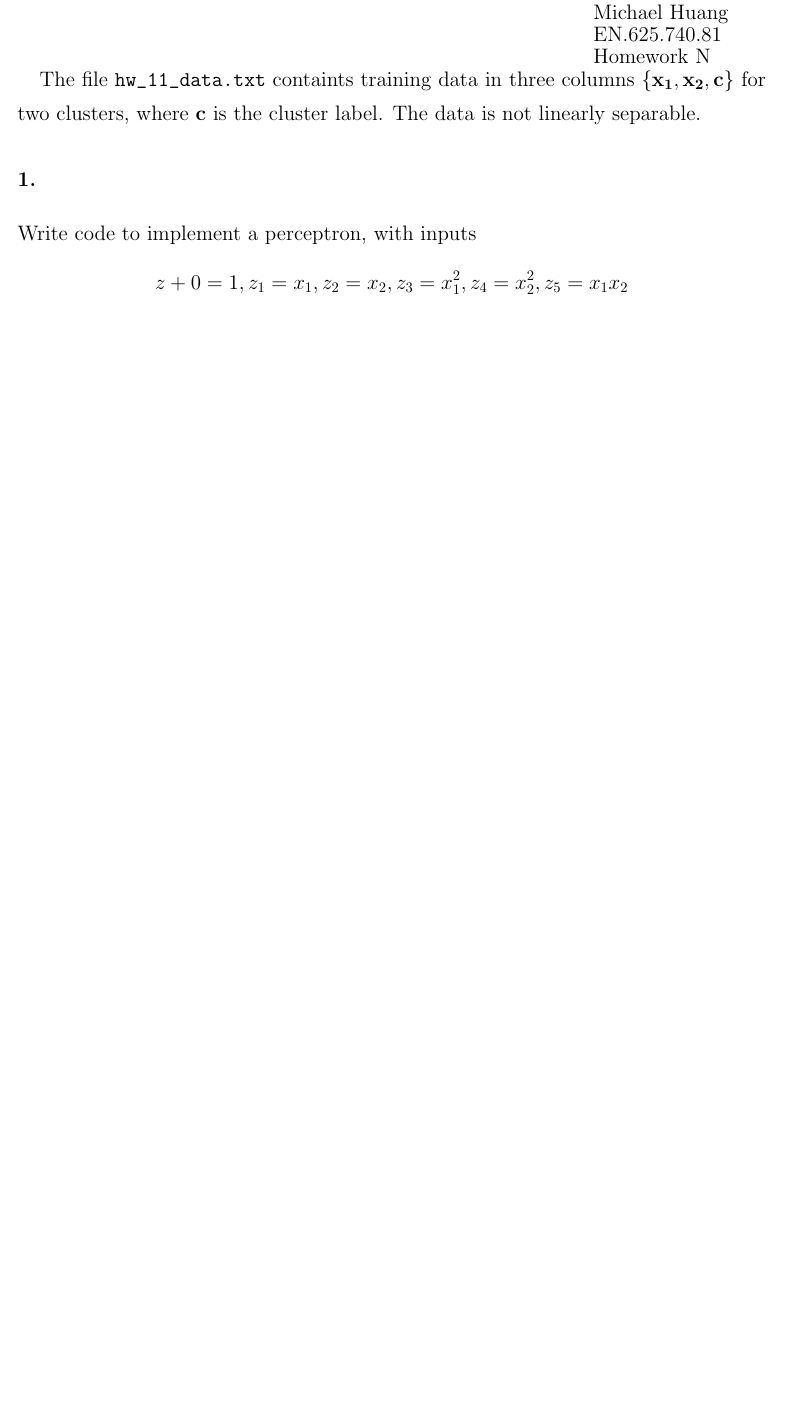
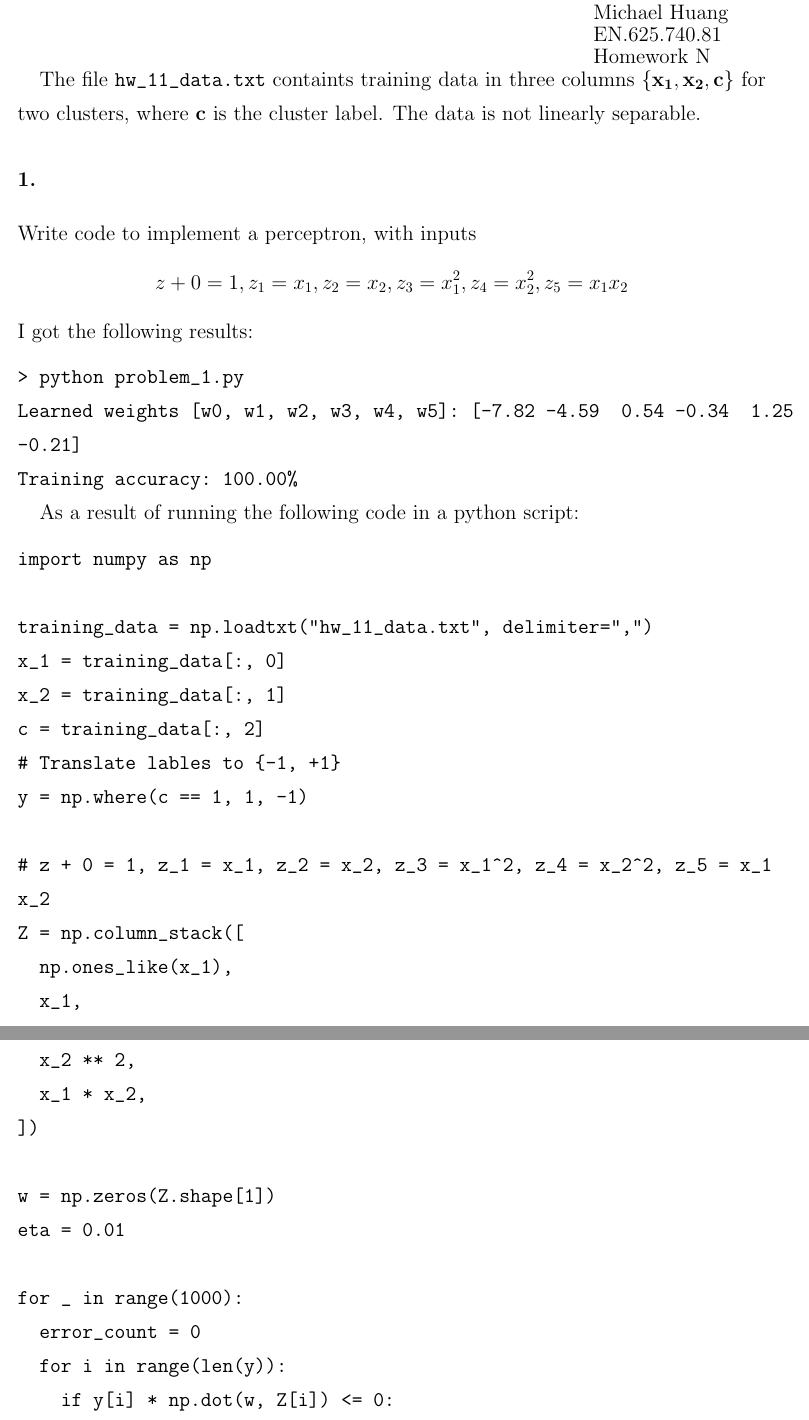
Before and after one commit to michaelghuang19/EN.625.740.81, a LaTeX document (Module 11/mhuang_hw11.tex): part of the page before the commit and two parts of pages 1 and 2 of 3 after it, the two joined at a grey line, cut so that both start at the same text, the shorter picture padded with empty space. Compiled offline with pdfLaTeX.

Commit message:
Problem 1 complete

```diff
--- a/Module 11/mhuang_hw11.tex
+++ b/Module 11/mhuang_hw11.tex
@@ -31,7 +31,49 @@ Write code to implement a perceptron, with inputs
 \[
   z+0 = 1, z_1 = x_1, z_2 = x_2, z_3 = x^2_1, z_4 = x^2_2, z_5 = x_1 x_2
 \]
+I got the following results:
+\begin{spverbatim}
+> python problem_1.py
+Learned weights [w0, w1, w2, w3, w4, w5]: [-7.82 -4.59  0.54 -0.34  1.25 -0.21]
+Training accuracy: 100.00%
+\end{spverbatim}
+As a result of running the following code in a python script:
+\begin{spverbatim}
+import numpy as np
 
+training_data = np.loadtxt("hw_11_data.txt", delimiter=",")
+x_1 = training_data[:, 0]
+x_2 = training_data[:, 1]
+c = training_data[:, 2]
+# Translate lables to {-1, +1}
+y = np.where(c == 1, 1, -1)
+
+# z + 0 = 1, z_1 = x_1, z_2 = x_2, z_3 = x_1^2, z_4 = x_2^2, z_5 = x_1 x_2
+Z = np.column_stack([
+  np.ones_like(x_1),
+  x_1,
+  x_2,
+  x_1 ** 2,
+  x_2 ** 2,
+  x_1 * x_2,
+])
+
+w = np.zeros(Z.shape[1])
+eta = 0.01
+
+for _ in range(1000):
+  error_count = 0
+  for i in range(len(y)):
+    if y[i] * np.dot(w, Z[i]) <= 0:
+      w += eta * y[i] * Z[i]
+      error_count +=1
+  if error_count == 0:
+    break
+
+accuracy = np.mean(np.where(np.dot(Z, w) >= 0, 1, -1) == y)
+print("Learned weights [w0, w1, w2, w3, w4, w5]:", np.round(w, 2))
+print(f"Training accuracy: {(accuracy * 100):.2f}%")
+\end{spverbatim}
 
 }
 {\Large
```
Also changed, not shown: Module 11/mhuang_hw11.pdf, 1 other file.
